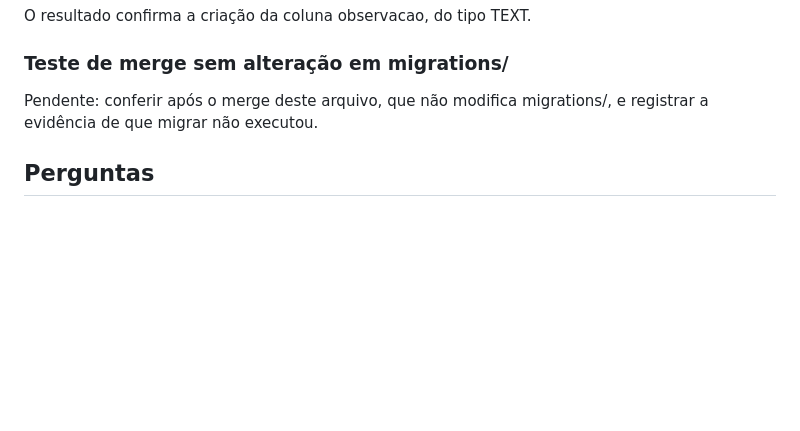
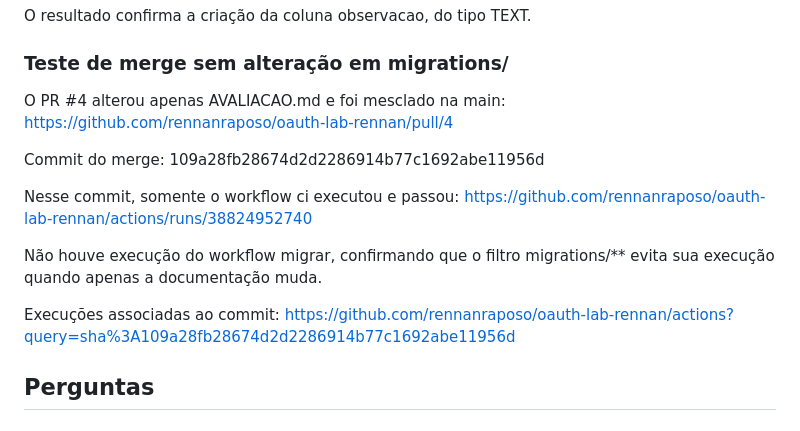
Before and after one commit to rennanraposo/oauth-lab-rennan, a Markdown page: AVALIACAO.md, the part around the change. Drawn GitHub-style; blank space fills up the shorter version.

Commit message:
Completa evidencia do filtro de migracoes

```diff
--- a/AVALIACAO.md
+++ b/AVALIACAO.md
@@ -176,8 +176,20 @@ O resultado confirma a criação da coluna observacao, do tipo TEXT.
 
 ### Teste de merge sem alteração em migrations/
 
-Pendente: conferir após o merge deste arquivo, que não modifica
-migrations/, e registrar a evidência de que migrar não executou.
+O PR #4 alterou apenas AVALIACAO.md e foi mesclado na main:
+https://github.com/rennanraposo/oauth-lab-rennan/pull/4
+
+Commit do merge:
+109a28fb28674d2d2286914b77c1692abe11956d
+
+Nesse commit, somente o workflow ci executou e passou:
+https://github.com/rennanraposo/oauth-lab-rennan/actions/runs/38824952740
+
+Não houve execução do workflow migrar, confirmando que o filtro
+migrations/** evita sua execução quando apenas a documentação muda.
+
+Execuções associadas ao commit:
+https://github.com/rennanraposo/oauth-lab-rennan/actions?query=sha%3A109a28fb28674d2d2286914b77c1692abe11956d
 
 ## Perguntas
 
```
